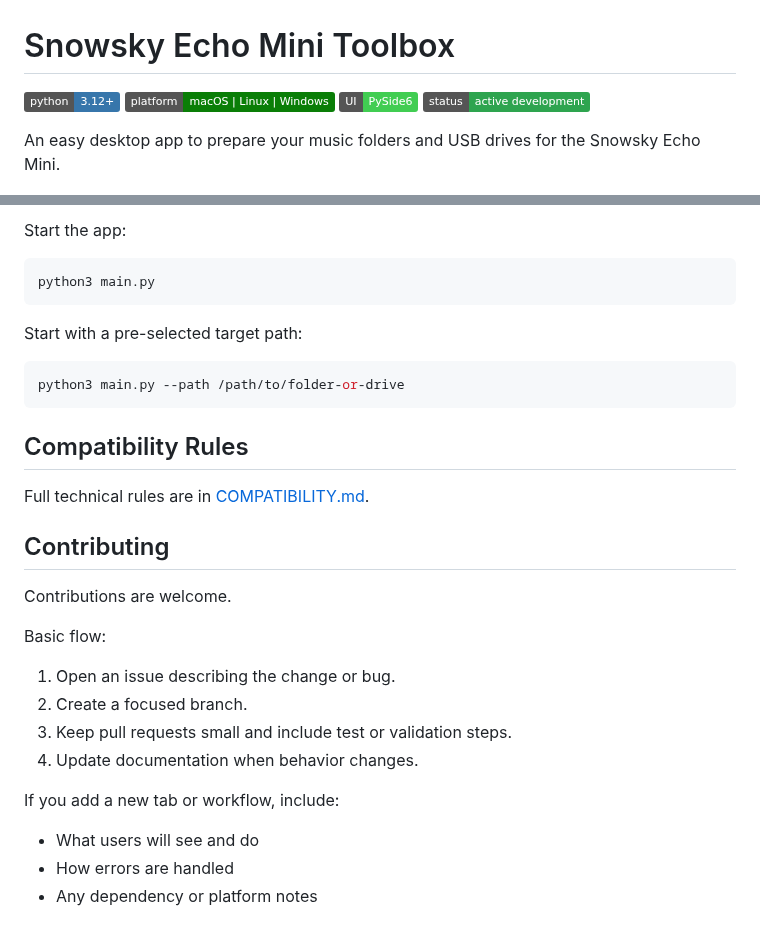
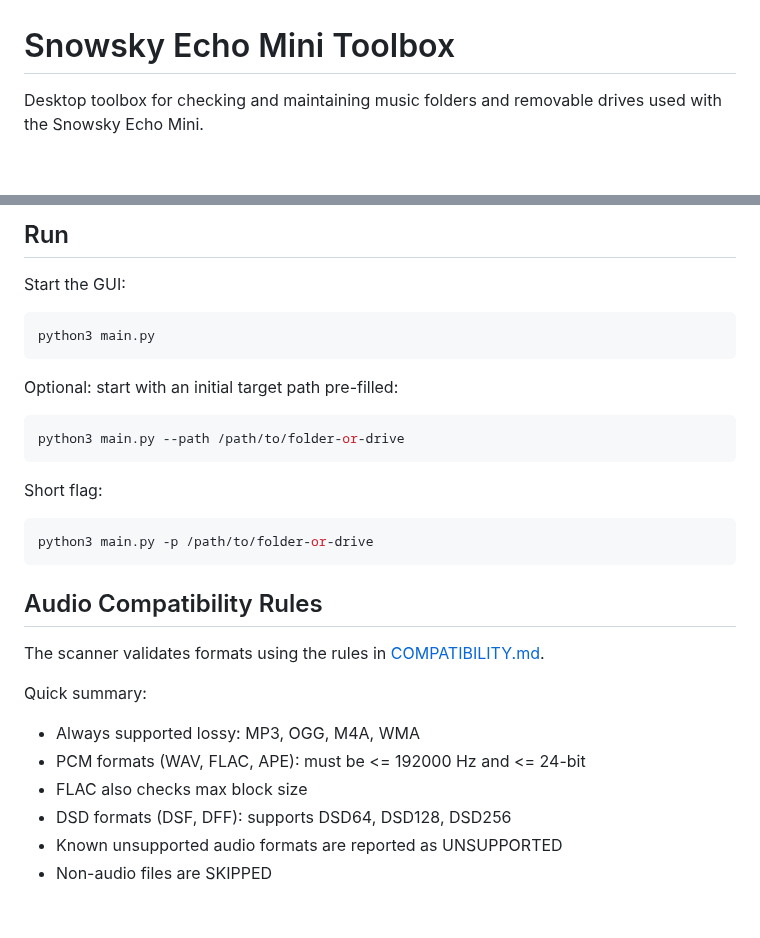
Before and after one commit to silent-sphinx/snowsky-echo-mini-toolbox, a Markdown page: README.md, 2 parts joined by grey strips. Drawn GitHub-style; badges without logos; blank space fills up the shorter version.

````diff
--- a/README.md
+++ b/README.md
@@ -1,11 +1,6 @@
 # Snowsky Echo Mini Toolbox
 
-[![Python 3.12](https://img.shields.io/badge/python-3.12%2B-3776AB)](https://www.python.org/)
-[![Platforms](https://img.shields.io/badge/platform-macOS%20%7C%20Linux%20%7C%20Windows-0A7E07)](#requirements)
-[![UI](https://img.shields.io/badge/UI-PySide6-41CD52)](https://doc.qt.io/qtforpython-6/)
-![Status](https://img.shields.io/badge/status-active%20development-2ea44f)
-
-An easy desktop app to prepare your music folders and USB drives for the Snowsky Echo Mini.
+Desktop toolbox for checking and maintaining music folders and removable drives used with the Snowsky Echo Mini.
 
 ![Overview](Overview.png)
 
@@ -84,33 +45,33 @@ pip install -r requirements.txt
 
-Start the app:
+## Run
+
+Start the GUI:
 
 ```bash
 python3 main.py
 ```
 
-Start with a pre-selected target path:
+Optional: start with an initial target path pre-filled:
 
 ```bash
 python3 main.py --path /path/to/folder-or-drive
 ```
 
-## Compatibility Rules
+Short flag:
 
-Full technical rules are in [COMPATIBILITY.md](COMPATIBILITY.md).
+```bash
+python3 main.py -p /path/to/folder-or-drive
+```
 
-## Contributing
+## Audio Compatibility Rules
 
-Contributions are welcome.
+The scanner validates formats using the rules in [COMPATIBILITY.md](COMPATIBILITY.md).
 
-Basic flow:
+Quick summary:
 
-1. Open an issue describing the change or bug.
-1. Create a focused branch.
-1. Keep pull requests small and include test or validation steps.
-1. Update documentation when behavior changes.
-
-If you add a new tab or workflow, include:
-
-- What users will see and do
-- How errors are handled
-- Any dependency or platform notes
+- Always supported lossy: MP3, OGG, M4A, WMA
+- PCM formats (WAV, FLAC, APE): must be <= 192000 Hz and <= 24-bit
+- FLAC also checks max block size
+- DSD formats (DSF, DFF): supports DSD64, DSD128, DSD256
+- Known unsupported audio formats are reported as UNSUPPORTED
+- Non-audio files are SKIPPED
````
Also changed, not shown: other parts of README.md (+22 -56 lines), build_instructions/mac_os_arm.md (+23 -0 lines), build_instructions/windows.md (+19 -1 lines), assets/toolbox-logo.png (added).
